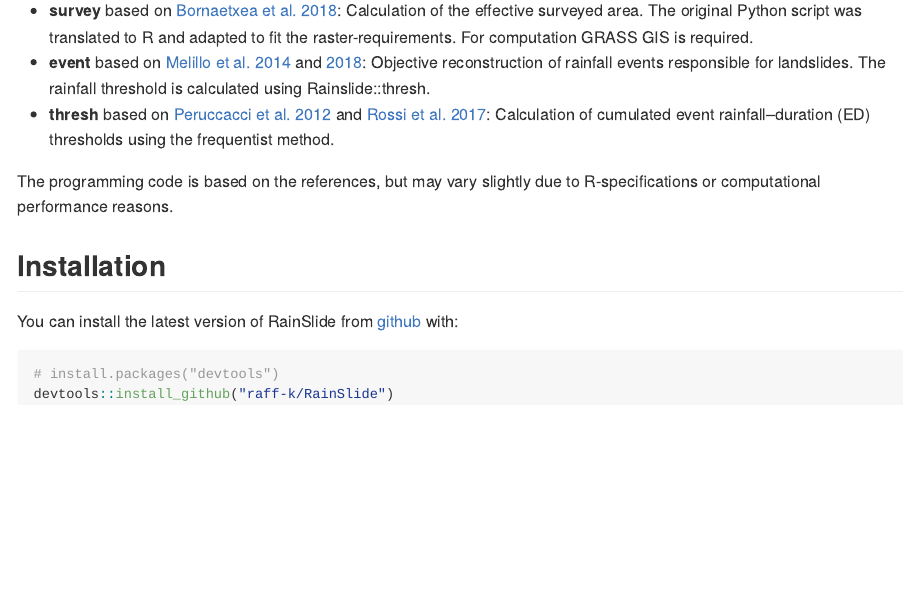
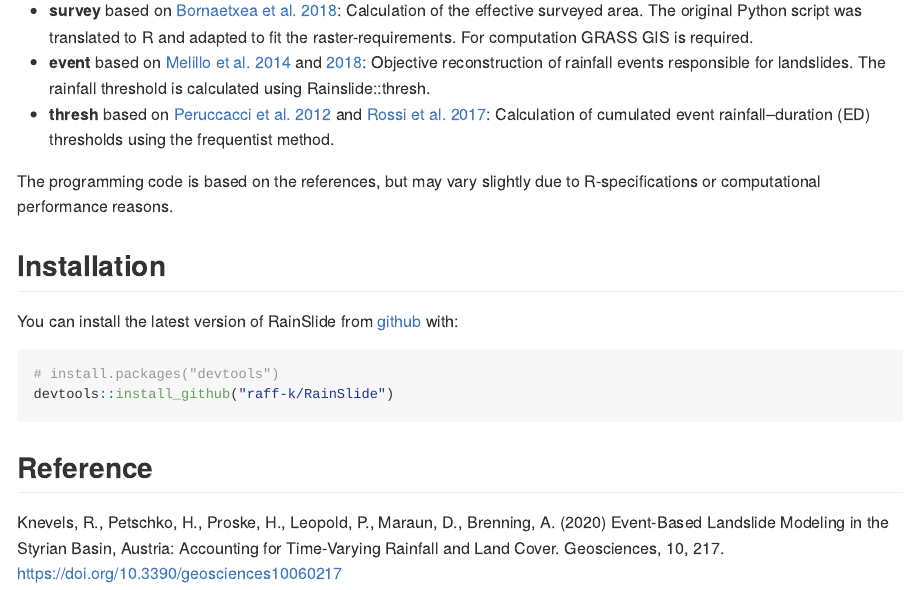
Before and after one commit to raff-k/RainSlide, an R Markdown document (README.Rmd): the page in a window 1100 px wide, from 180 px down. The pictures show the output file README.md that the author committed with the source, drawn offline in the style of GitHub; badge pictures from the web are left out.

Commit message:
add reference

````diff
--- a/README.Rmd
+++ b/README.Rmd
@@ -37,3 +37,8 @@ You can install the latest version of RainSlide from [github](https://github.com
 # install.packages("devtools")
 devtools::install_github("raff-k/RainSlide")
 ```
+
+
+## Reference
+
+Knevels, R., Petschko, H., Proske, H., Leopold, P., Maraun, D., Brenning, A. (2020) Event-Based Landslide Modeling in the Styrian Basin, Austria: Accounting for Time-Varying Rainfall and Land Cover. Geosciences, 10, 217. https://doi.org/10.3390/geosciences10060217
````
Also changed, not shown: README.md, 1 other file.
